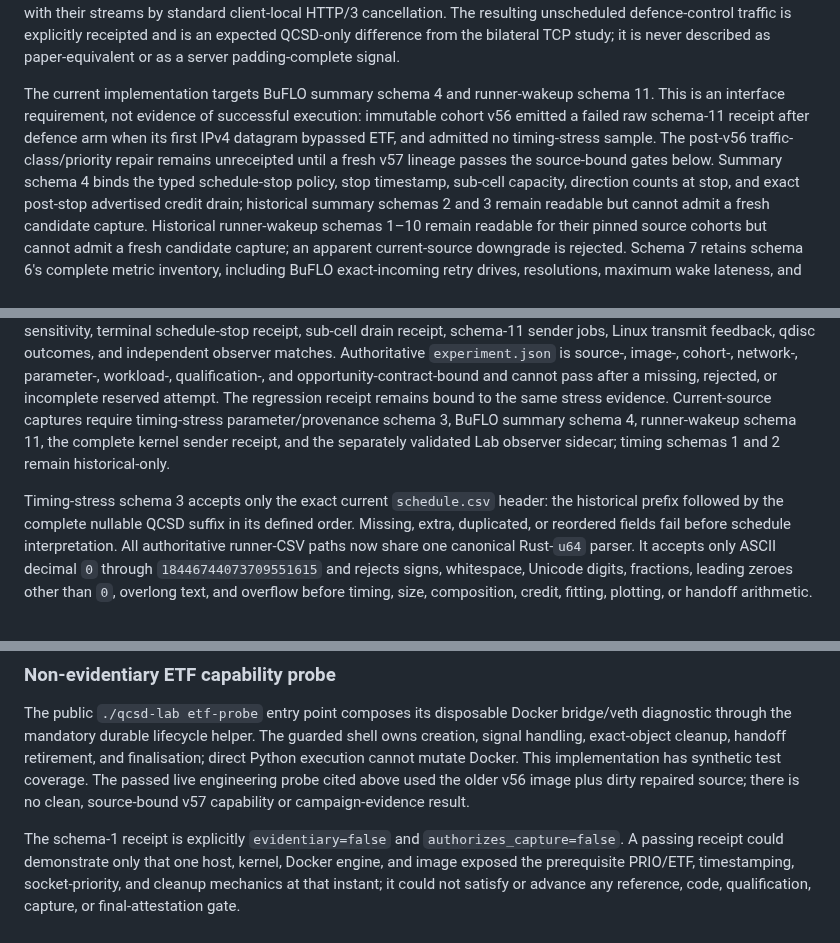
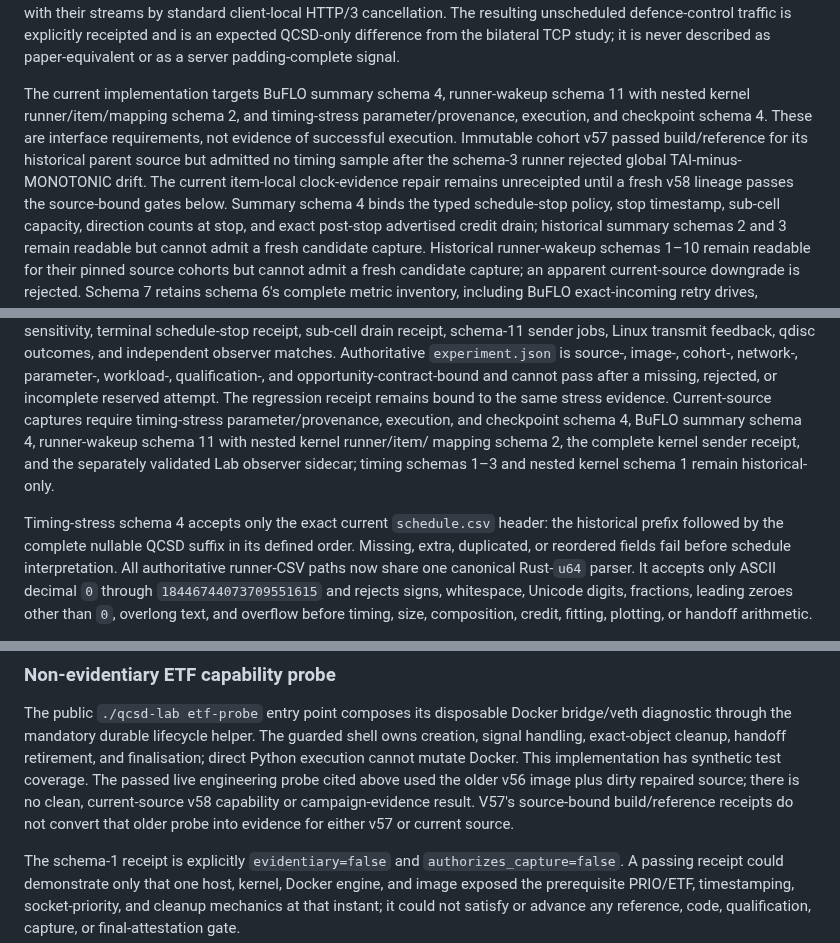
Before and after one commit to kaisequeira/neqo-qcsd-lab, a Markdown page: README.md, 3 parts joined by grey strips. GitHub-like rendering.

```diff
--- a/README.md
+++ b/README.md
@@ -51,12 +51,14 @@ defence-control traffic is explicitly receipted and is an expected QCSD-only
 difference from the bilateral TCP study; it is never described as
 paper-equivalent or as a server padding-complete signal.
 
-The current implementation targets BuFLO summary schema 4 and runner-wakeup
-schema 11. This is an interface requirement, not evidence of successful
-execution: immutable cohort v56 emitted a failed raw schema-11 receipt after
-defence arm when its first IPv4 datagram bypassed ETF, and admitted no
-timing-stress sample. The post-v56 traffic-class/priority repair remains
-unreceipted until a fresh v57 lineage passes the source-bound gates below.
+The current implementation targets BuFLO summary schema 4, runner-wakeup
+schema 11 with nested kernel runner/item/mapping schema 2, and timing-stress
+parameter/provenance, execution, and checkpoint schema 4. These are interface
+requirements, not evidence of successful execution. Immutable cohort v57
+passed build/reference for its historical parent source but admitted no timing
+sample after the schema-3 runner rejected global TAI-minus-MONOTONIC drift.
+The current item-local clock-evidence repair remains unreceipted until a fresh
+v58 lineage passes the source-bound gates below.
 Summary schema 4 binds the typed schedule-stop policy, stop timestamp,
 sub-cell capacity, direction counts at stop, and exact post-stop advertised
 credit drain; historical summary schemas 2 and 3 remain readable but cannot
@@ -559,11 +592,13 @@ feedback, qdisc outcomes, and independent observer matches. Authoritative
 qualification-, and opportunity-contract-bound and cannot pass after a
 missing, rejected, or incomplete reserved attempt. The regression receipt
 remains bound to the same stress evidence. Current-source captures require
-timing-stress parameter/provenance schema 3, BuFLO summary schema 4,
-runner-wakeup schema 11, the complete kernel sender receipt, and the separately
-validated Lab observer sidecar; timing schemas 1 and 2 remain historical-only.
-
-Timing-stress schema 3 accepts only the exact current `schedule.csv` header:
+timing-stress parameter/provenance, execution, and checkpoint schema 4, BuFLO
+summary schema 4, runner-wakeup schema 11 with nested kernel runner/item/
+mapping schema 2, the complete kernel sender receipt, and the separately
+validated Lab observer sidecar; timing schemas 1–3 and nested kernel schema 1
+remain historical-only.
+
+Timing-stress schema 4 accepts only the exact current `schedule.csv` header:
 the historical prefix followed by the complete nullable QCSD suffix in its
 defined order. Missing, extra, duplicated, or reordered fields fail before
 schedule interpretation. All authoritative runner-CSV paths now share one
@@ -909,7 +963,9 @@ guarded shell owns creation, signal handling, exact-object cleanup, handoff
 retirement, and finalisation; direct Python execution cannot mutate Docker.
 This implementation has synthetic test coverage. The passed live engineering
 probe cited above used the older v56 image plus dirty repaired source; there is
-no clean, source-bound v57 capability or campaign-evidence result.
+no clean, current-source v58 capability or campaign-evidence result. V57's
+source-bound build/reference receipts do not convert that older probe into
+evidence for either v57 or current source.
 
 The schema-1 receipt is explicitly `evidentiary=false` and
 `authorizes_capture=false`. A passing receipt could demonstrate only that one
```
Also changed, not shown: other parts of README.md (+77 -27 lines).
